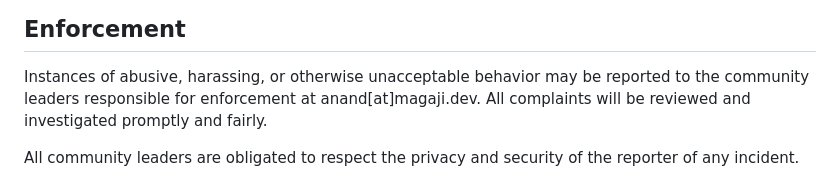
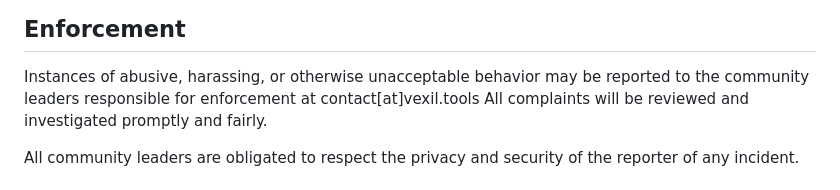
Before and after one commit to anhedonix/vexil, a Markdown page: CODE_OF_CONDUCT.md, the part around the change. Rendered like a GitHub page.

```diff
--- a/CODE_OF_CONDUCT.md
+++ b/CODE_OF_CONDUCT.md
@@ -60,7 +60,7 @@ representative at an online or offline event.
 
 Instances of abusive, harassing, or otherwise unacceptable behavior may be
 reported to the community leaders responsible for enforcement at
-anand[at]magaji.dev.
+contact[at]vexil.tools
 All complaints will be reviewed and investigated promptly and fairly.
 
 All community leaders are obligated to respect the privacy and security of the
```
